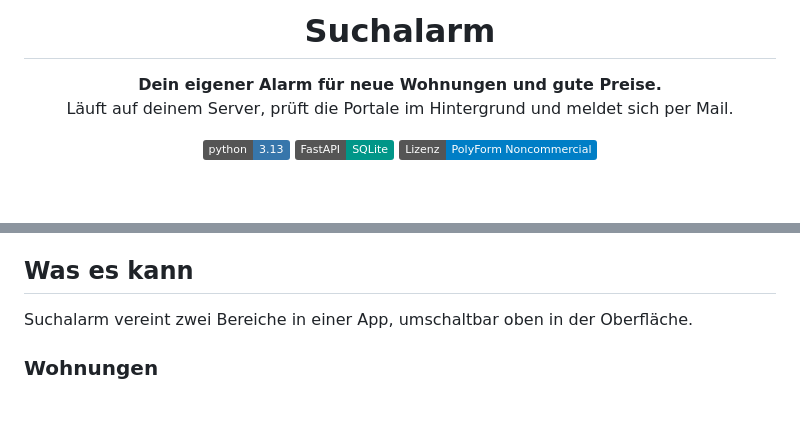
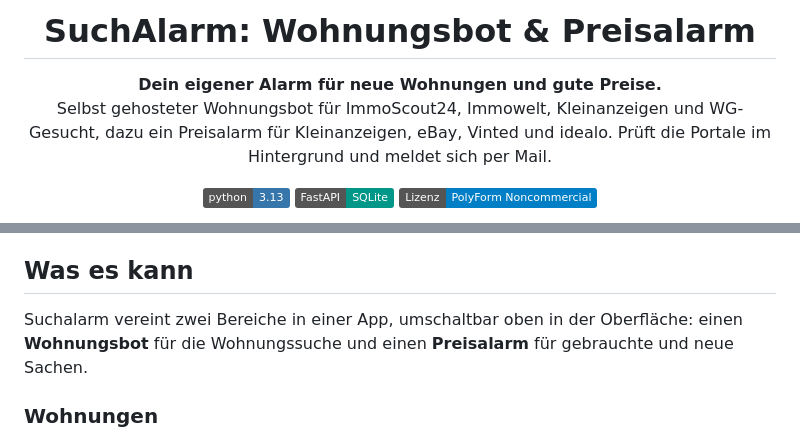
Before and after one commit to daaaniel06/SuchAlarm, a Markdown page: README.md, 2 parts joined by grey strips. GitHub-like rendering; badges without logos; blank space fills up the shorter version.

Commit message:
README: Wohnungsbot und Preisalarm im Titel und am Anfang, damit Suchen danach das Repo finden
Co-Authored-By: Claude Opus 5.5 <noreply@anthropic.com>
Claude-Session: https://claude.ai/code/session_01LYGx5XnL4XRerUJM6c35wB

```diff
--- a/README.md
+++ b/README.md
@@ -1,8 +1,8 @@
-<h1 align="center">Suchalarm</h1>
+<h1 align="center">SuchAlarm: Wohnungsbot &amp; Preisalarm</h1>
 
 <p align="center">
   <b>Dein eigener Alarm für neue Wohnungen und gute Preise.</b><br>
-  Läuft auf deinem Server, prüft die Portale im Hintergrund und meldet sich per Mail.
+  Selbst gehosteter Wohnungsbot für ImmoScout24, Immowelt, Kleinanzeigen und WG-Gesucht, dazu ein Preisalarm für Kleinanzeigen, eBay, Vinted und idealo. Prüft die Portale im Hintergrund und meldet sich per Mail.
 </p>
 
 <p align="center">
@@ -39,7 +39,7 @@ kurzer non slop kommentar von mir: für deine eigenen nutzen könnte es ein weni
 
 ## Was es kann
 
-Suchalarm vereint zwei Bereiche in einer App, umschaltbar oben in der Oberfläche.
+Suchalarm vereint zwei Bereiche in einer App, umschaltbar oben in der Oberfläche: einen **Wohnungsbot** für die Wohnungssuche und einen **Preisalarm** für gebrauchte und neue Sachen.
 
 ### Wohnungen
 
```
